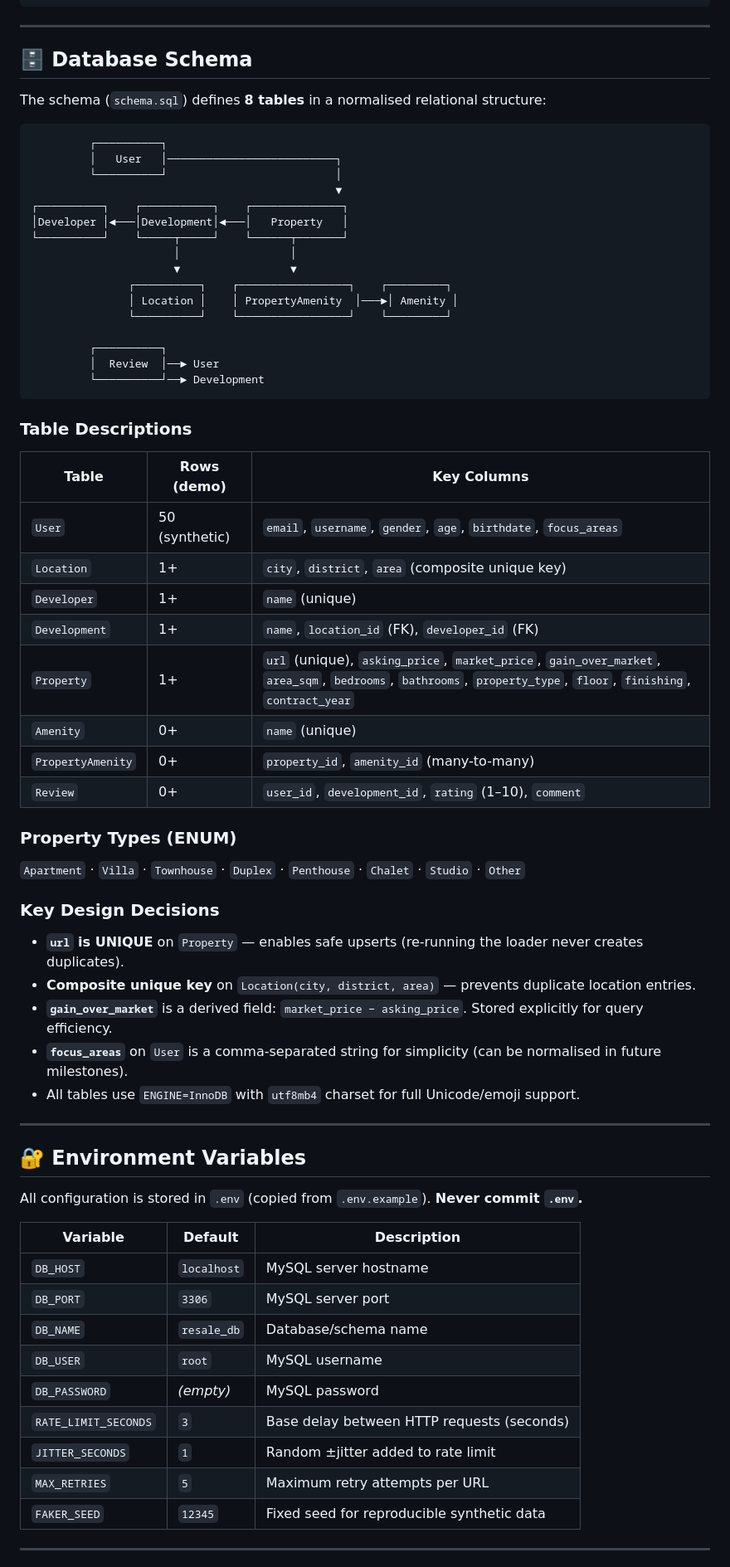
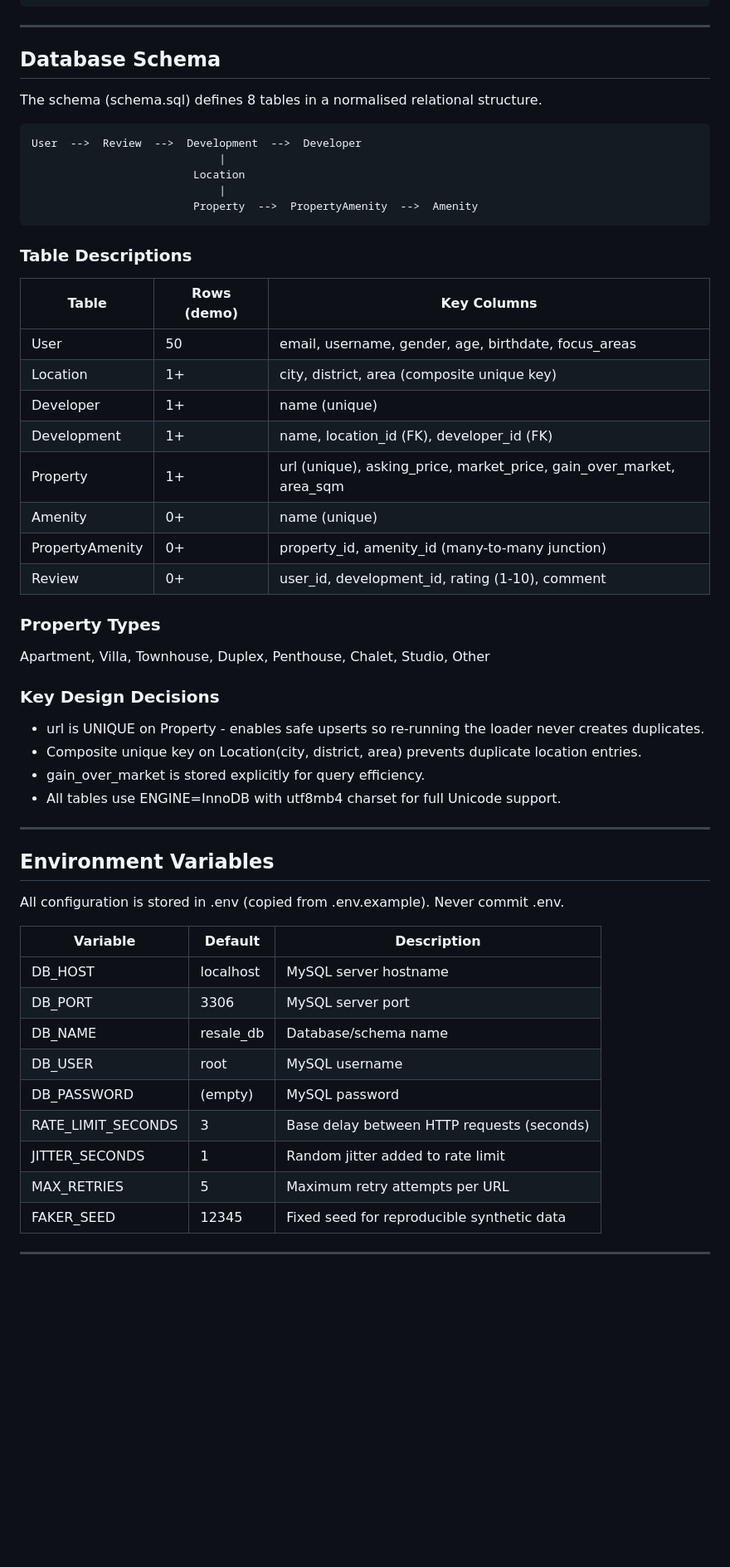
Before and after one commit to mennatallahessam/CSCE2501-DATABASE-BACKUP-REPOSITORY, a Markdown page: README.md, the part around one of its changes. Shown at 83% size. Rendered like a GitHub page; blank space fills up the shorter version.

````diff
--- a/README.md
+++ b/README.md
@@ -145,69 +125,57 @@ database backup/
 
 ---
 
-## 🗄 Database Schema
+## Database Schema
 
-The schema (`schema.sql`) defines **8 tables** in a normalised relational structure:
+The schema (schema.sql) defines 8 tables in a normalised relational structure.
 
 ```
-         ┌──────────┐
-         │   User   │──────────────────────────┐
-         └──────────┘                          │
-                                               ▼
-┌──────────┐    ┌───────────┐    ┌──────────────┐
-│Developer │◄───│Development│◄───│   Property   │
-└──────────┘    └─────┬─────┘    └──────┬───────┘
-                      │                 │
-                      ▼                 ▼
-               ┌──────────┐    ┌─────────────────┐    ┌─────────┐
-               │ Location │    │ PropertyAmenity  │───►│ Amenity │
-               └──────────┘    └─────────────────┘    └─────────┘
-
-         ┌──────────┐
-         │  Review  │──► User
-         └──────────┘──► Development
+User  -->  Review  -->  Development  -->  Developer
+                             |
+                         Location
+                             |
+                         Property  -->  PropertyAmenity  -->  Amenity
 ```
 
 ### Table Descriptions
 
-| Table | Rows (demo) | Key Columns |
-|-------|-------------|-------------|
-| `User` | 50 (synthetic) | `email`, `username`, `gender`, `age`, `birthdate`, `focus_areas` |
-| `Location` | 1+ | `city`, `district`, `area` (composite unique key) |
-| `Developer` | 1+ | `name` (unique) |
-| `Development` | 1+ | `name`, `location_id` (FK), `developer_id` (FK) |
-| `Property` | 1+ | `url` (unique), `asking_price`, `market_price`, `gain_over_market`, `area_sqm`, `bedrooms`, `bathrooms`, `property_type`, `floor`, `finishing`, `contract_year` |
-| `Amenity` | 0+ | `name` (unique) |
-| `PropertyAmenity` | 0+ | `property_id`, `amenity_id` (many-to-many) |
-| `Review` | 0+ | `user_id`, `development_id`, `rating` (1–10), `comment` |
+| Table            | Rows (demo) | Key Columns                                                             |
+|------------------|-------------|-------------------------------------------------------------------------|
+| User             | 50          | email, username, gender, age, birthdate, focus_areas                   |
+| Location         | 1+          | city, district, area (composite unique key)                            |
+| Developer        | 1+          | name (unique)                                                          |
+| Development      | 1+          | name, location_id (FK), developer_id (FK)                             |
+| Property         | 1+          | url (unique), asking_price, market_price, gain_over_market, area_sqm  |
+| Amenity          | 0+          | name (unique)                                                          |
+| PropertyAmenity  | 0+          | property_id, amenity_id (many-to-many junction)                        |
+| Review           | 0+          | user_id, development_id, rating (1-10), comment                        |
 
-### Property Types (ENUM)
-`Apartment` · `Villa` · `Townhouse` · `Duplex` · `Penthouse` · `Chalet` · `Studio` · `Other`
+### Property Types
+Apartment, Villa, Townhouse, Duplex, Penthouse, Chalet, Studio, Other
 
 ### Key Design Decisions
-- **`url` is UNIQUE** on `Property` — enables safe upserts (re-running the loader never creates duplicates).
-- **Composite unique key** on `Location(city, district, area)` — prevents duplicate location entries.
-- **`gain_over_market`** is a derived field: `market_price − asking_price`. Stored explicitly for query efficiency.
-- **`focus_areas`** on `User` is a comma-separated string for simplicity (can be normalised in future milestones).
-- All tables use `ENGINE=InnoDB` with `utf8mb4` charset for full Unicode/emoji support.
+- url is UNIQUE on Property - enables safe upserts so re-running the loader never creates duplicates.
+- Composite unique key on Location(city, district, area) prevents duplicate location entries.
+- gain_over_market is stored explicitly for query efficiency.
+- All tables use ENGINE=InnoDB with utf8mb4 charset for full Unicode support.
 
 ---
 
-## 🔐 Environment Variables
+## Environment Variables
 
-All configuration is stored in `.env` (copied from `.env.example`). **Never commit `.env`.**
+All configuration is stored in .env (copied from .env.example). Never commit .env.
 
-| Variable | Default | Description |
-|----------|---------|-------------|
-| `DB_HOST` | `localhost` | MySQL server hostname |
-| `DB_PORT` | `3306` | MySQL server port |
-| `DB_NAME` | `resale_db` | Database/schema name |
-| `DB_USER` | `root` | MySQL username |
-| `DB_PASSWORD` | *(empty)* | MySQL password |
-| `RATE_LIMIT_SECONDS` | `3` | Base delay between HTTP requests (seconds) |
-| `JITTER_SECONDS` | `1` | Random ±jitter added to rate limit |
-| `MAX_RETRIES` | `5` | Maximum retry attempts per URL |
-| `FAKER_SEED` | `12345` | Fixed seed for reproducible synthetic data |
+| Variable             | Default     | Description                                   |
+|----------------------|-------------|-----------------------------------------------|
+| DB_HOST              | localhost   | MySQL server hostname                         |
+| DB_PORT              | 3306        | MySQL server port                             |
+| DB_NAME              | resale_db   | Database/schema name                          |
+| DB_USER              | root        | MySQL username                                |
+| DB_PASSWORD          | (empty)     | MySQL password                                |
+| RATE_LIMIT_SECONDS   | 3           | Base delay between HTTP requests (seconds)    |
+| JITTER_SECONDS       | 1           | Random jitter added to rate limit             |
+| MAX_RETRIES          | 5           | Maximum retry attempts per URL                |
+| FAKER_SEED           | 12345       | Fixed seed for reproducible synthetic data    |
 
 ---
 
````
Also changed, not shown: other parts of README.md (+223 -356 lines).
